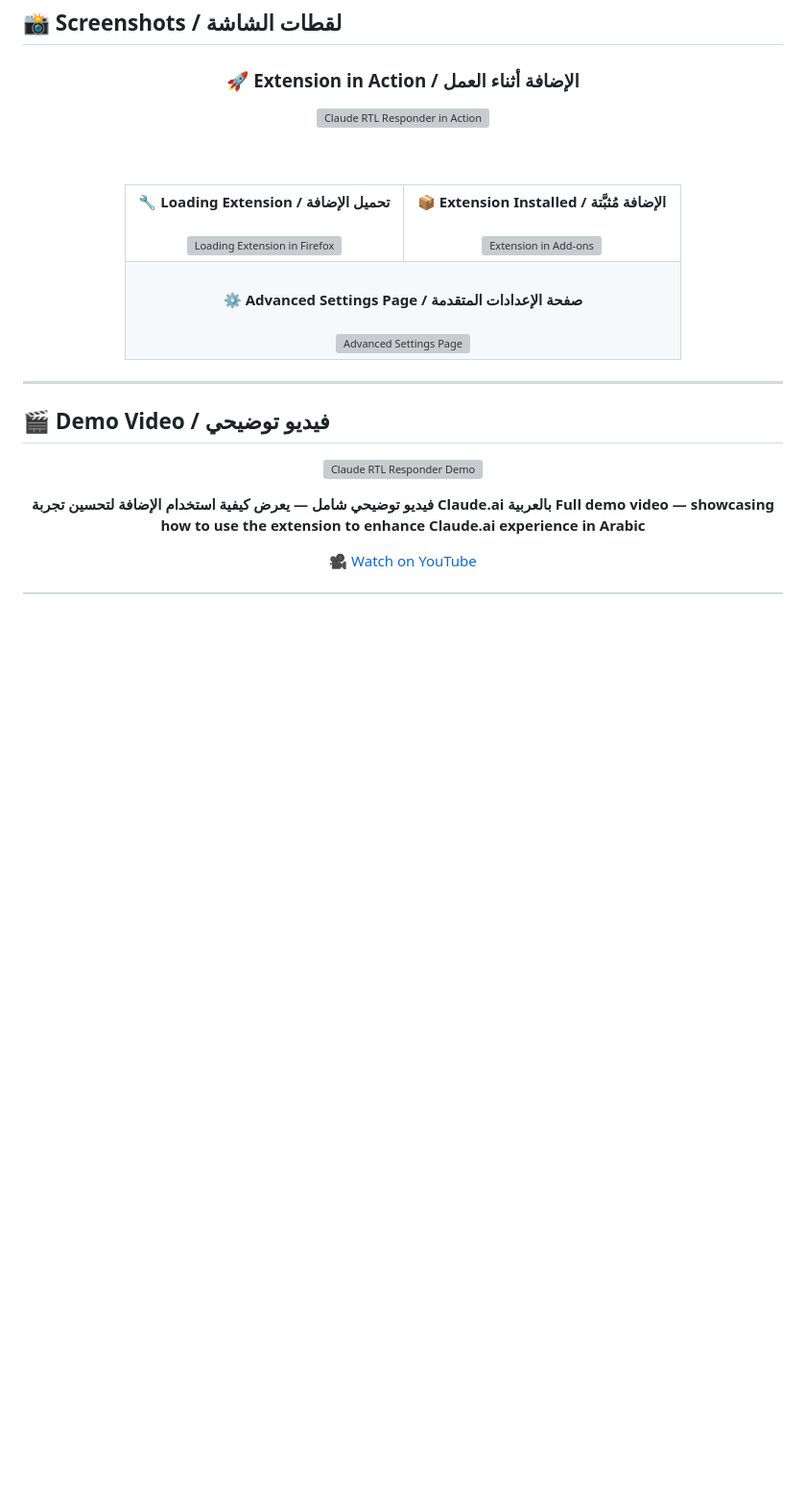
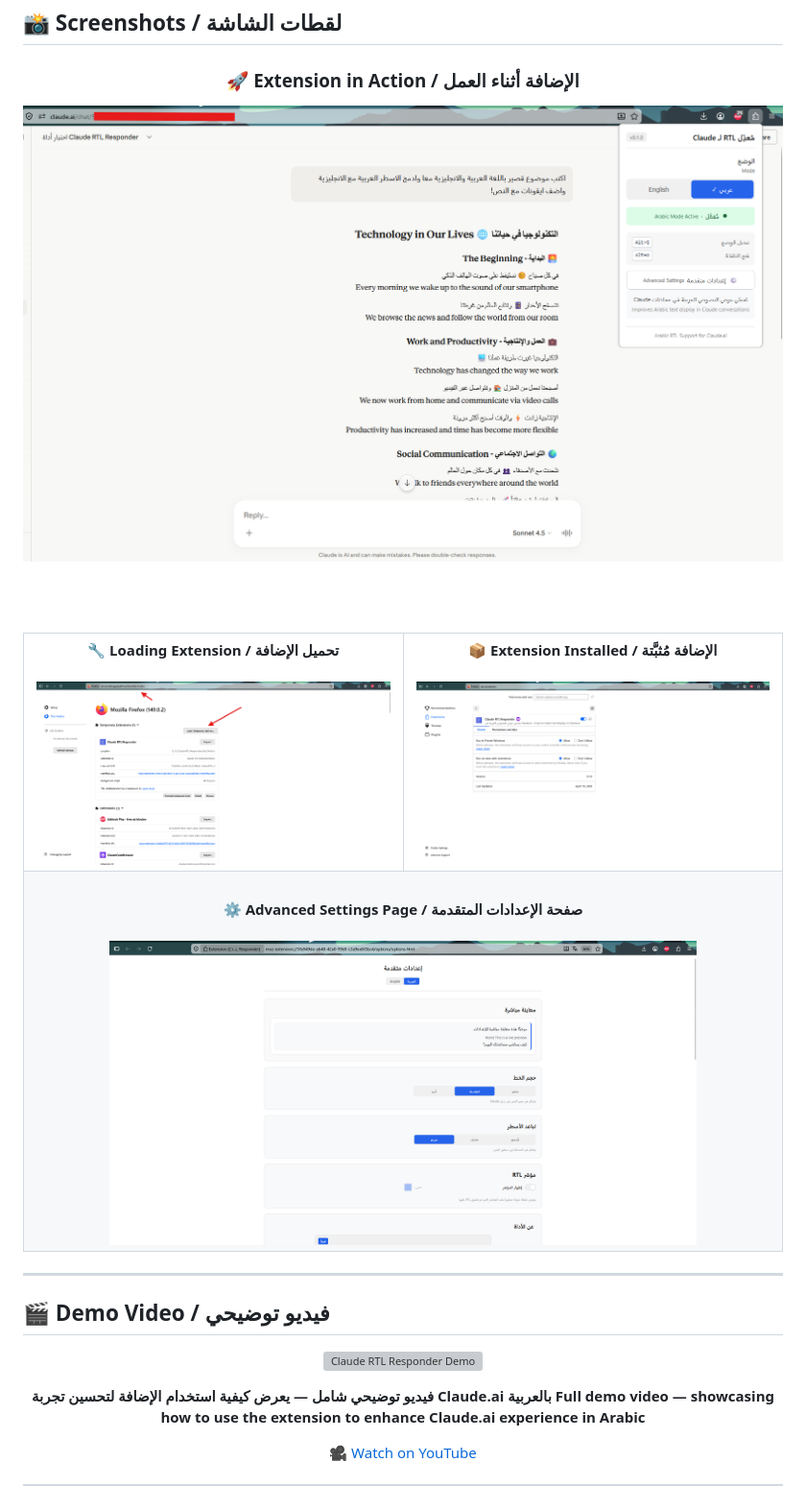
Before and after one commit to moner-dev/Claude-RTL-Responder, a Markdown page: README.md, the part around the change. Shown at 96% size. Rendered like a GitHub page; pictures changed too: docs/screenshots/addons.png (added), docs/screenshots/advanced-settings.png (added), docs/screenshots/claude-preview.png (added); blank space fills up the shorter version; grey boxes are pictures that could not be loaded.

Commit message:
Update README screenshots to docs/screenshots folder
- Added claude-preview.png as main screenshot
- Moved all screenshots to docs/screenshots/
- Updated README paths to use new location

Co-Authored-By: Claude Opus 4.5 <noreply@anthropic.com>

```diff
--- a/README.md
+++ b/README.md
@@ -83,7 +83,7 @@ Built on the browser's native Unicode Bidirectional Algorithm with intelligent m
 
 ### 🚀 Extension in Action / الإضافة أثناء العمل
 
-<img src="Screenshots/Claude-RTL-Responder.png" alt="Claude RTL Responder in Action" width="90%"/>
+![Extension in Action](docs/screenshots/claude-preview.png)
 
 <br/><br/>
 
@@ -92,12 +92,12 @@ Built on the browser's native Unicode Bidirectional Algorithm with intelligent m
 <td align="center" width="50%">
 <strong>🔧 Loading Extension / تحميل الإضافة</strong>
 <br/><br/>
-<img src="Screenshots/This-firefox.png" alt="Loading Extension in Firefox" width="100%"/>
+<img src="docs/screenshots/this-firefox.png" alt="Loading Extension in Firefox" width="100%"/>
 </td>
 <td align="center" width="50%">
 <strong>📦 Extension Installed / الإضافة مُثبَّتة</strong>
 <br/><br/>
-<img src="Screenshots/Addons.png" alt="Extension in Add-ons" width="100%"/>
+<img src="docs/screenshots/addons.png" alt="Extension in Add-ons" width="100%"/>
 </td>
 </tr>
 <tr>
@@ -105,7 +105,7 @@ Built on the browser's native Unicode Bidirectional Algorithm with intelligent m
 <br/>
 <strong>⚙️ Advanced Settings Page / صفحة الإعدادات المتقدمة</strong>
 <br/><br/>
-<img src="Screenshots/Advanced Settings.png" alt="Advanced Settings Page" width="80%"/>
+<img src="docs/screenshots/advanced-settings.png" alt="Advanced Settings Page" width="80%"/>
 </td>
 </tr>
 </table>
```
